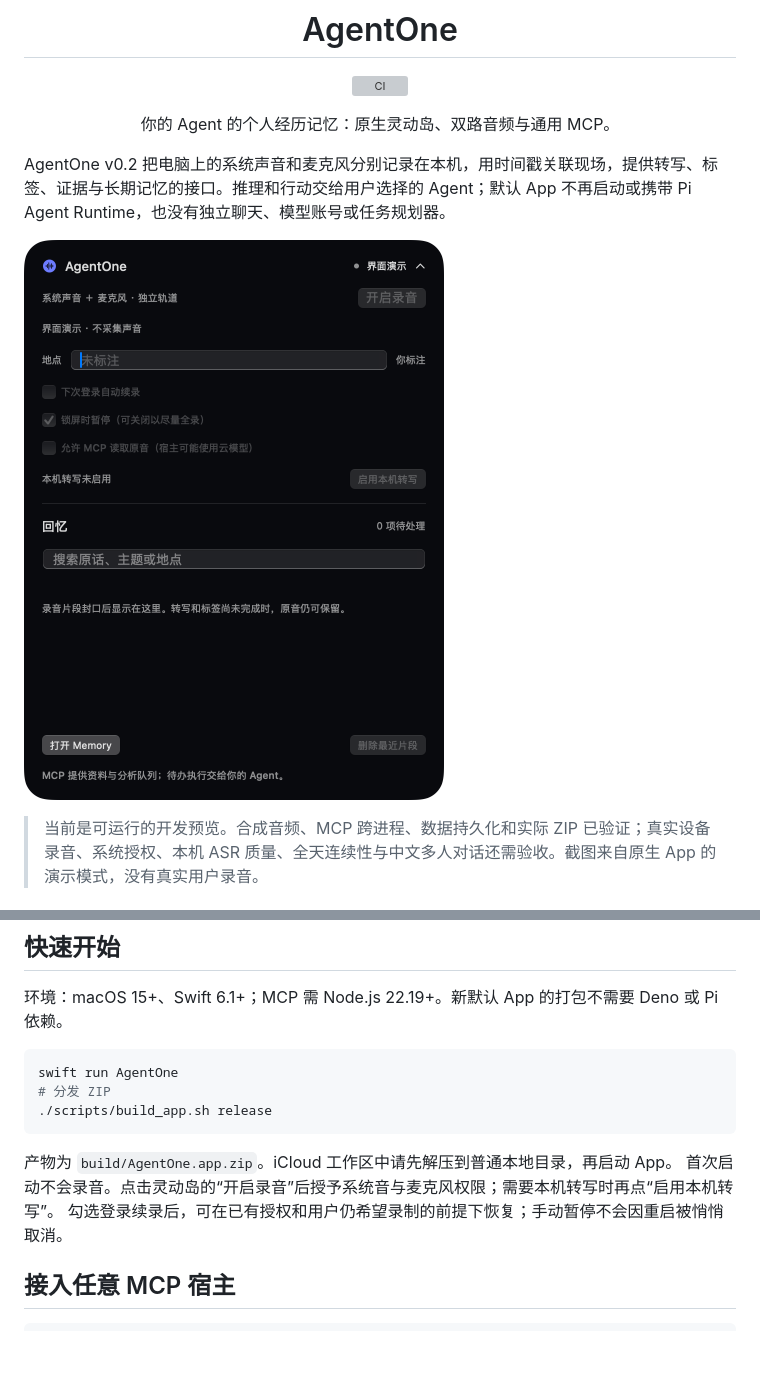
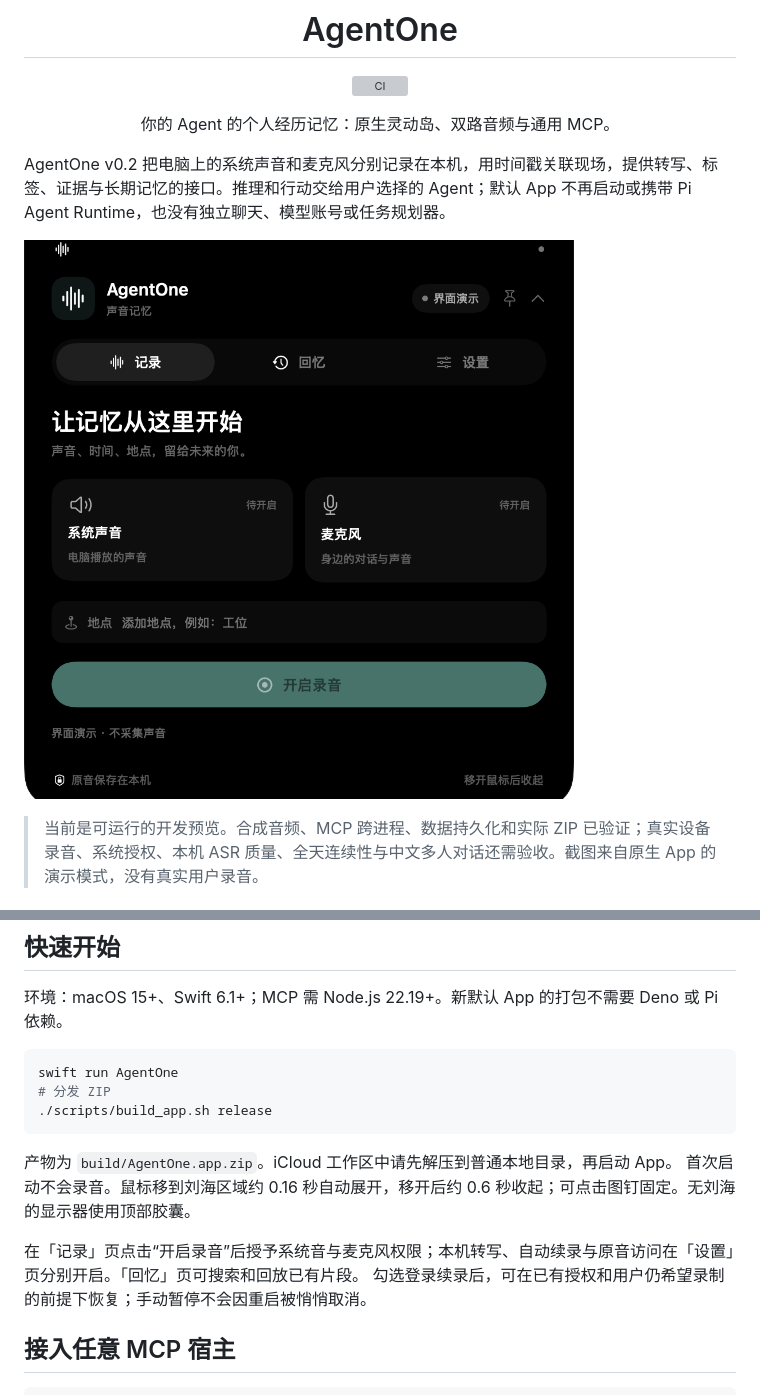
Before and after one commit to agentone666-ship-it/AgentOne, a Markdown page: README.md, 2 parts joined by grey strips. Rendered like a GitHub page; pictures changed too: docs/images/agentone-island-vnext.png; blank space fills up the shorter version; grey boxes are pictures that could not be loaded.

````diff
--- a/README.md
+++ b/README.md
@@ -49,7 +49,9 @@ swift run AgentOne
 ```
 
 产物为 `build/AgentOne.app.zip`。iCloud 工作区中请先解压到普通本地目录，再启动 App。
-首次启动不会录音。点击灵动岛的“开启录音”后授予系统音与麦克风权限；需要本机转写时再点“启用本机转写”。
+首次启动不会录音。鼠标移到刘海区域约 0.16 秒自动展开，移开后约 0.6 秒收起；可点击图钉固定。无刘海的显示器使用顶部胶囊。
+
+在「记录」页点击“开启录音”后授予系统音与麦克风权限；本机转写、自动续录与原音访问在「设置」页分别开启。「回忆」页可搜索和回放已有片段。
 勾选登录续录后，可在已有授权和用户仍希望录制的前提下恢复；手动暂停不会因重启被悄悄取消。
 
 ## 接入任意 MCP 宿主
````
Also changed, not shown: docs/vnext/NOTCH_HOVER_022.md (added, +39 -0 lines), 5 other files.
